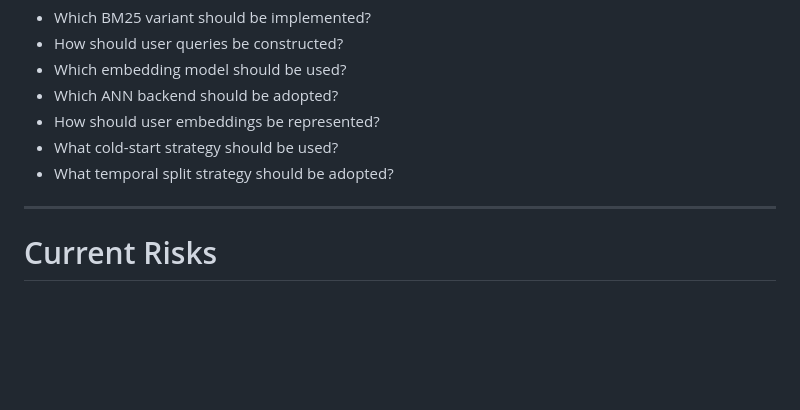
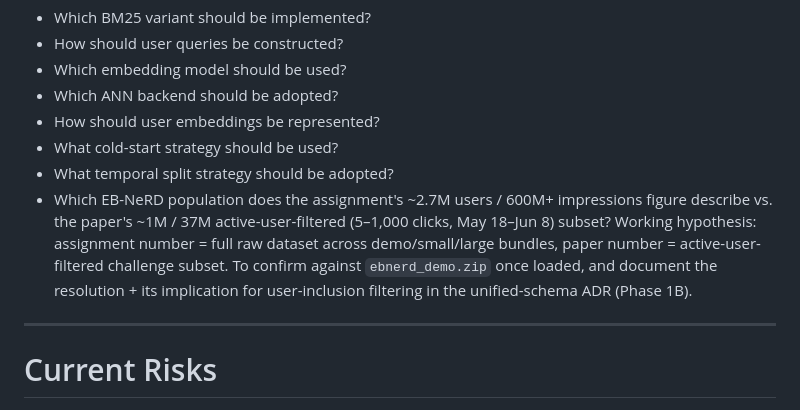
Before and after one commit to sukhraj01/News-Recommendation-Retrieval, a Markdown page: PROJECT_STATE.md, the part around the change. GitHub-like rendering; blank space fills up the shorter version.

Commit message:
Track EB-NeRD stat discrepancy as an open question for the schema ADR
Assignment PDF and the EB-NeRD paper report different user/impression
counts. Working hypothesis is full-dataset vs. active-user-filtered
subset, not a contradiction -- but it affects user-inclusion
filtering, so it needs to be confirmed against the actual demo bundle
and resolved explicitly in the unified-schema ADR during Phase 1B
rather than assumed away now.

Co-Authored-By: Claude Sonnet 5 <noreply@anthropic.com>

```diff
--- a/PROJECT_STATE.md
+++ b/PROJECT_STATE.md
@@ -89,6 +89,7 @@ The following decisions will be resolved during the architecture phase:
 - How should user embeddings be represented?
 - What cold-start strategy should be used?
 - What temporal split strategy should be adopted?
+- Which EB-NeRD population does the assignment's ~2.7M users / 600M+ impressions figure describe vs. the paper's ~1M / 37M active-user-filtered (5–1,000 clicks, May 18–Jun 8) subset? Working hypothesis: assignment number = full raw dataset across demo/small/large bundles, paper number = active-user-filtered challenge subset. To confirm against `ebnerd_demo.zip` once loaded, and document the resolution + its implication for user-inclusion filtering in the unified-schema ADR (Phase 1B).
 
 ---
 
```
